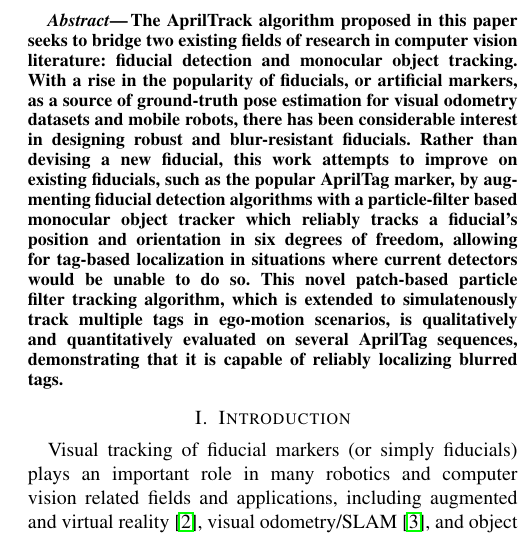
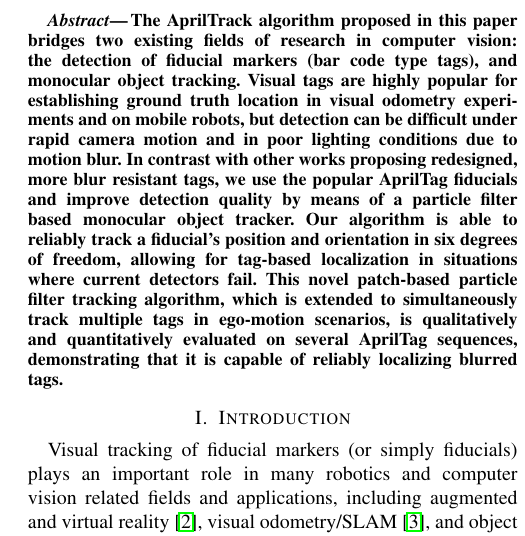
Before and after one commit to pfrommerd/tag-tracking-matlab, a LaTeX paper (paper/paper.tex): part of one column of page 1 of 6, cut so that both start at the same text. Compiled offline with pdfLaTeX.

Commit message:
Updated abstract

```diff
--- a/paper/paper.tex
+++ b/paper/paper.tex
@@ -29,7 +29,7 @@
 
 \begin{abstract}
 
-	The AprilTrack algorithm proposed in this paper seeks to bridge two existing fields of research in computer vision literature: fiducial detection and monocular object tracking. With a rise in the popularity of fiducials, or artificial markers, as a source of ground-truth pose estimation for visual odometry datasets and mobile robots, there has been considerable interest in designing robust and blur-resistant fiducials. Rather than devising a new fiducial, this work attempts to improve on existing fiducials, such as the popular AprilTag marker, by augmenting fiducial detection algorithms with a particle-filter based monocular object tracker which reliably tracks a fiducial's position and orientation in six degrees of freedom, allowing for tag-based localization in situations where current detectors would be unable to do so. This novel patch-based particle filter tracking algorithm, which is extended to simulatenously track multiple tags in ego-motion scenarios, is qualitatively and quantitatively evaluated on several AprilTag sequences, demonstrating that it is capable of reliably localizing blurred tags.
+	The AprilTrack algorithm proposed in this paper bridges two existing fields of research in computer vision: the detection of fiducial markers (bar code type tags), and monocular object tracking. Visual tags are highly popular for establishing ground truth location in visual odometry experiments and on mobile robots, but detection can be difficult under rapid camera motion and in poor lighting conditions due to motion blur. In contrast with other works proposing redesigned, more blur resistant tags, we use the popular AprilTag fiducials and improve detection quality by means of a particle filter based monocular object tracker. Our algorithm is able to reliably track a fiducial's position and orientation in six degrees of freedom, allowing for tag-based localization in situations where current detectors fail. This novel patch-based particle filter tracking algorithm, which is extended to simultaneously track multiple tags in ego-motion scenarios, is qualitatively and quantitatively evaluated on several AprilTag sequences, demonstrating that it is capable of reliably localizing blurred tags.
 
 \end{abstract}
 
```
